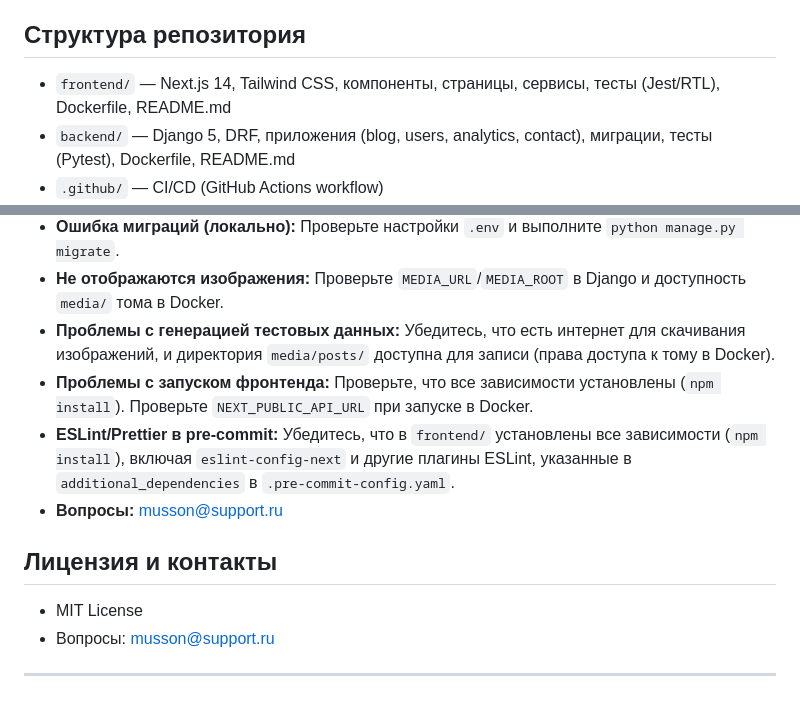
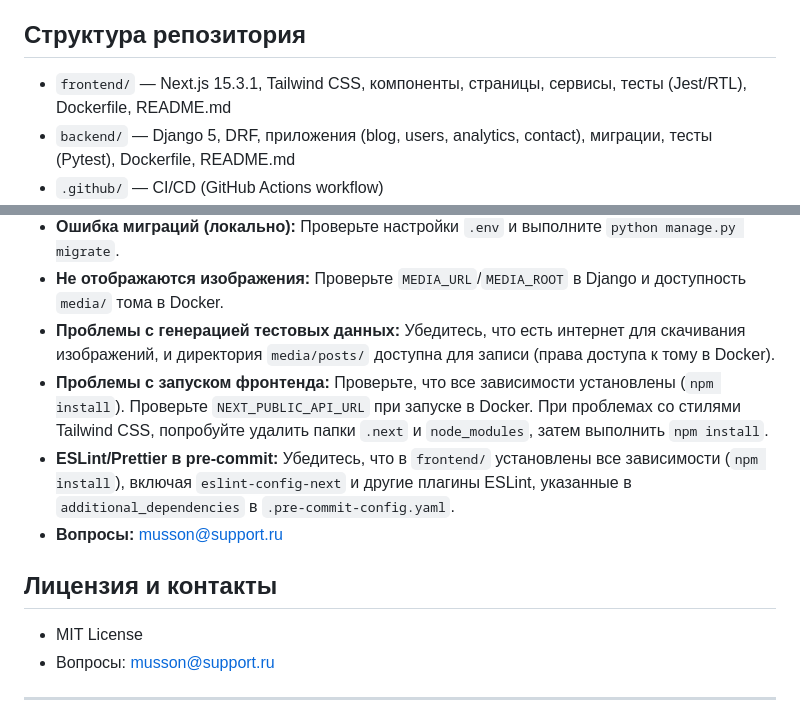
Before and after one commit to acid-n/WindBlog, a Markdown page: README.md, 2 parts joined by grey strips. GitHub-like rendering.

```diff
--- a/README.md
+++ b/README.md
@@ -50,6 +59,7 @@
 
 ## Структура репозитория
-- `frontend/` — Next.js 14, Tailwind CSS, компоненты, страницы, сервисы, тесты (Jest/RTL), Dockerfile, README.md
+
+- `frontend/` — Next.js 15.3.1, Tailwind CSS, компоненты, страницы, сервисы, тесты (Jest/RTL), Dockerfile, README.md
 - `backend/` — Django 5, DRF, приложения (blog, users, analytics, contact), миграции, тесты (Pytest), Dockerfile, README.md
 - `.github/` — CI/CD (GitHub Actions workflow)
 - `docker/` — `docker-compose.yml` для полного стека (frontend, backend, db), `.env.example` для конфигурации Docker.
@@ -156,11 +179,12 @@ docker-compose -f docker/docker-compose.yml exec backend python manage.py genera
 - **Ошибка миграций (локально):** Проверьте настройки `.env` и выполните `python manage.py migrate`.
 - **Не отображаются изображения:** Проверьте `MEDIA_URL`/`MEDIA_ROOT` в Django и доступность `media/` тома в Docker.
 - **Проблемы с генерацией тестовых данных:** Убедитесь, что есть интернет для скачивания изображений, и директория `media/posts/` доступна для записи (права доступа к тому в Docker).
-- **Проблемы с запуском фронтенда:** Проверьте, что все зависимости установлены (`npm install`). Проверьте `NEXT_PUBLIC_API_URL` при запуске в Docker.
+- **Проблемы с запуском фронтенда:** Проверьте, что все зависимости установлены (`npm install`). Проверьте `NEXT_PUBLIC_API_URL` при запуске в Docker. При проблемах со стилями Tailwind CSS, попробуйте удалить папки `.next` и `node_modules`, затем выполнить `npm install`.
 - **ESLint/Prettier в pre-commit:** Убедитесь, что в `frontend/` установлены все зависимости (`npm install`), включая `eslint-config-next` и другие плагины ESLint, указанные в `additional_dependencies` в `.pre-commit-config.yaml`.
 - **Вопросы:** musson@support.ru
 
 ## Лицензия и контакты
+
 - MIT License
 - Вопросы: musson@support.ru
 
```
Also changed, not shown: other parts of README.md (+28 -6 lines), backend/README.md (+29 -13 lines), frontend/README.md (+23 -4 lines).
